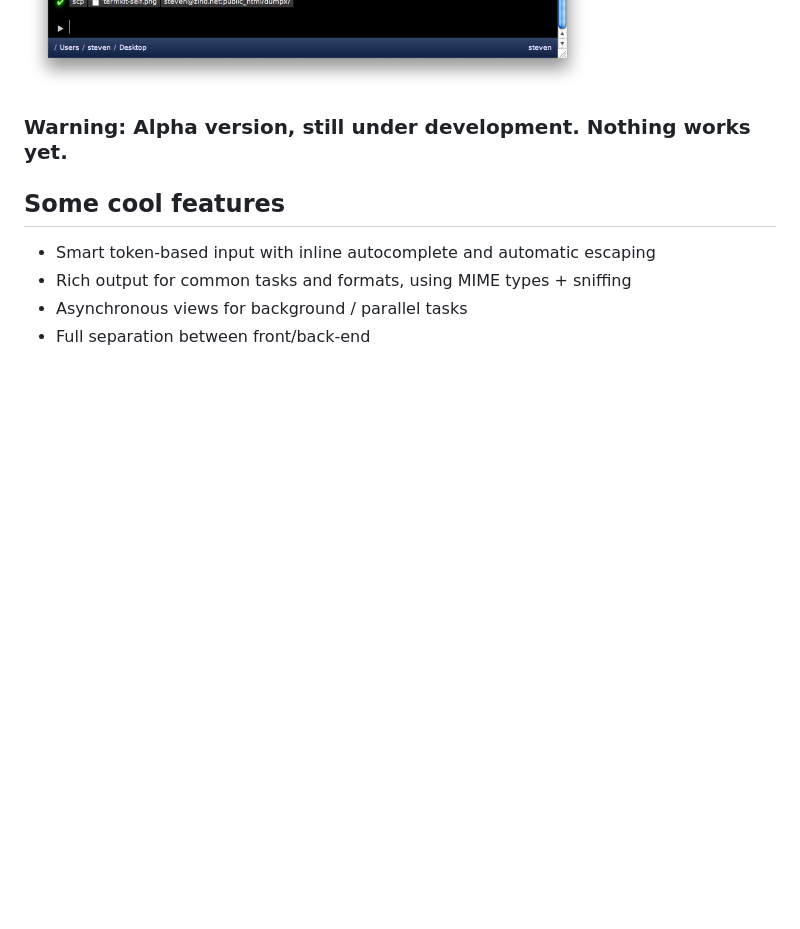
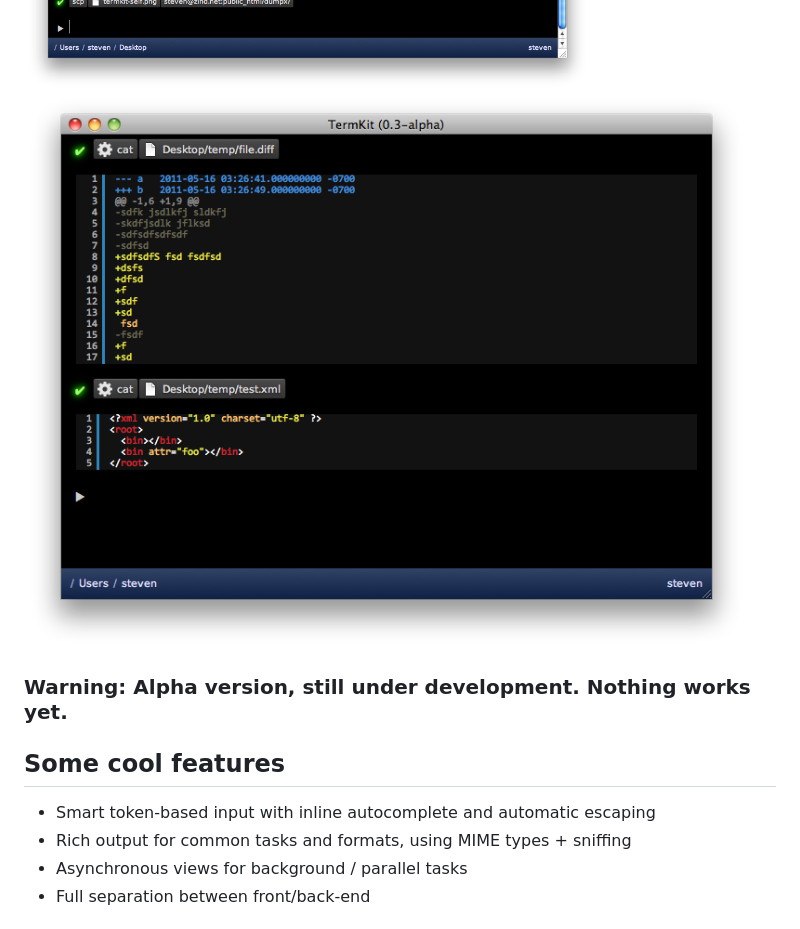
Before and after one commit to unconed/TermKit, a Markdown page: Readme.md, the part around the change. Rendered like a GitHub page; pictures changed too: Mockups/Shot-Highlight.png (added); blank space fills up the shorter version.

Commit message:
New shot

```diff
--- a/Readme.md
+++ b/Readme.md
@@ -17,6 +17,7 @@ Addresses following problems:
 
 ![TermKit 0.3 alpha](https://github.com/unconed/TermKit/raw/master/Mockups/Shot-0.3.png)
 ![TermKit 0.3 alpha](https://github.com/unconed/TermKit/raw/master/Mockups/Shot-Self-Commit.png)
+![TermKit 0.3 alpha](https://github.com/unconed/TermKit/raw/master/Mockups/Shot-Highlight.png)
 
 ### Warning: Alpha version, still under development. Nothing works yet.
 
```
Also changed, not shown: 1 other file.
